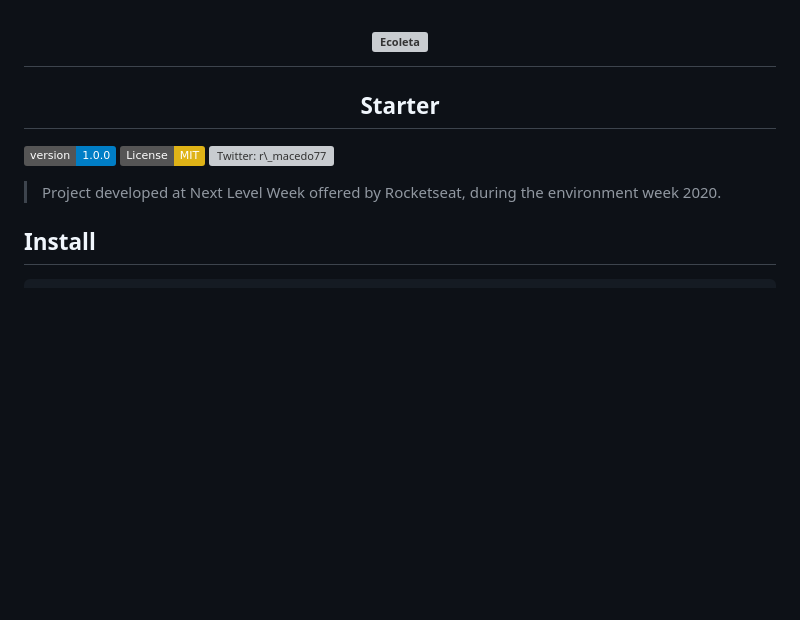
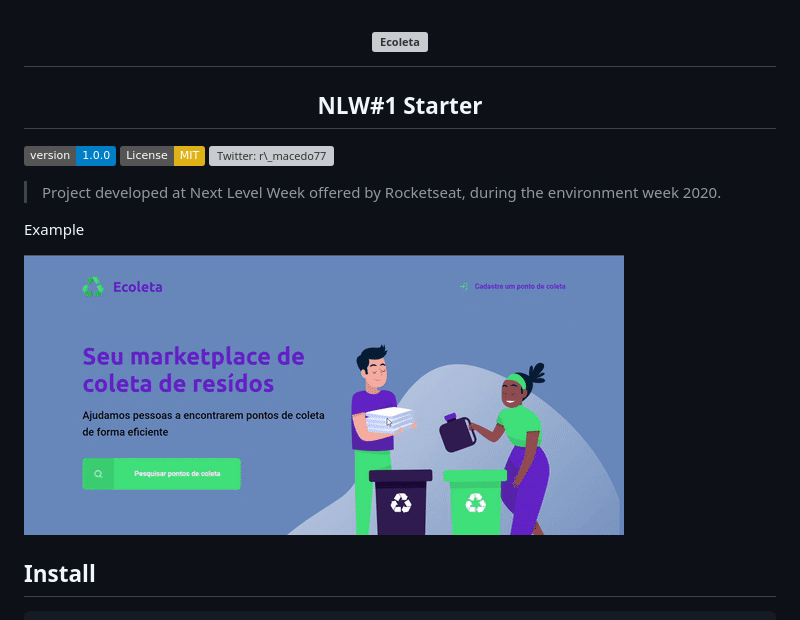
Before and after one commit to macedo-developer/nlw-starter-ecoleta, a Markdown page: README.md, the part around the change. GitHub-like rendering; pictures changed too: public/assets/demostre.gif (added); badges without logos; blank space fills up the shorter version; grey boxes are pictures that could not be loaded.

```diff
--- a/README.md
+++ b/README.md
@@ -1,5 +1,5 @@
 <h1 align="center"><img src="./public/assets/logo.svg" alt="Ecoleta"/></h1>
-<h2 align="center">Starter</h2>
+<h2 align="center">NLW#1 Starter</h2>
 <p>
   <img alt="Version" src="https://img.shields.io/badge/version-1.0.0-blue.svg?cacheSeconds=2592000" />
   <a href="#" target="_blank">
@@ -11,6 +11,9 @@
 </p>
 
 > Project developed at Next Level Week offered by Rocketseat, during the environment week 2020.
+
+<p>Example</p>
+<img src="./public/assets/demostre.gif" alt="Example"/>
 
 ## Install
 
```
